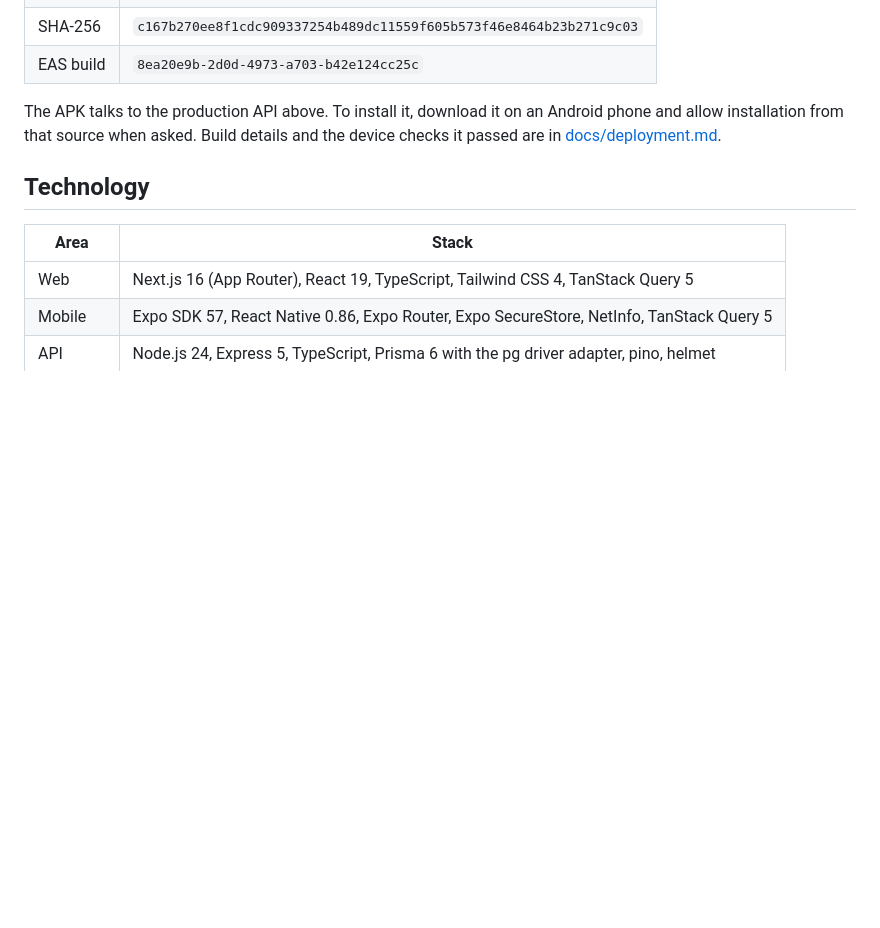
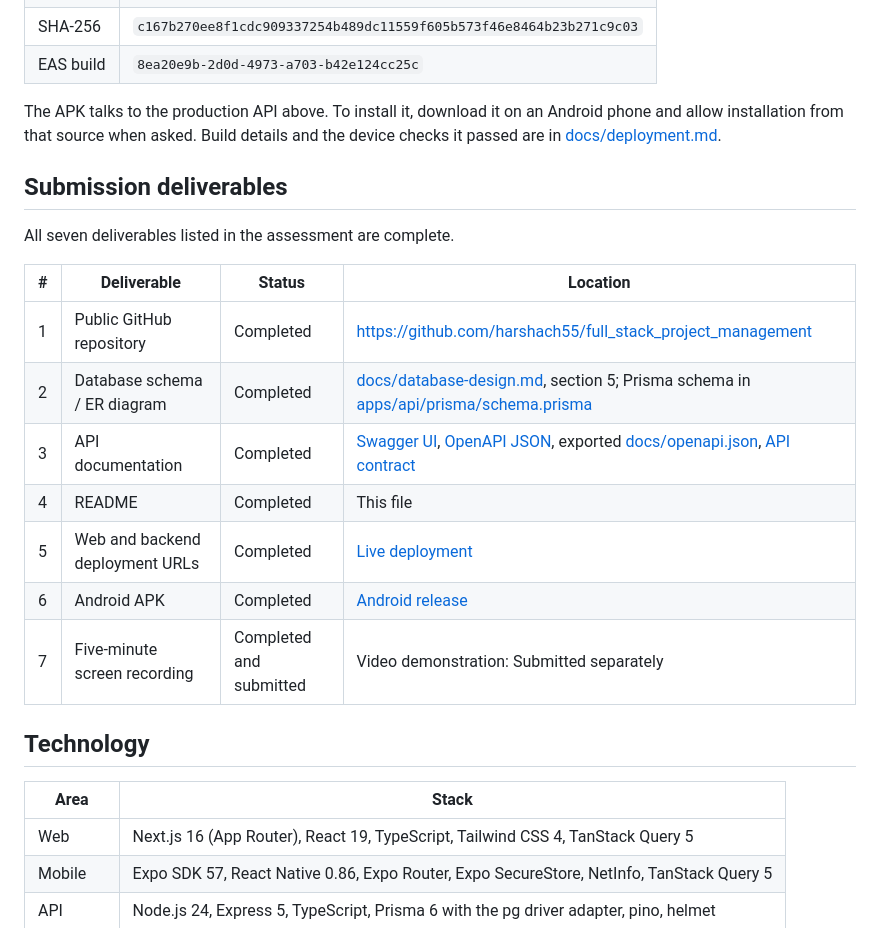
Before and after one commit to harshach55/full_stack_project_management, a Markdown page: README.md, the part around the change. GitHub-like rendering; blank space fills up the shorter version.

Commit message:
docs: mark submission deliverables complete

```diff
--- a/README.md
+++ b/README.md
@@ -29,6 +29,20 @@ The API runs on Render's free tier and sleeps after inactivity, so the first req
 | EAS build | `8ea20e9b-2d0d-4973-a703-b42e124cc25c` |
 
 The APK talks to the production API above. To install it, download it on an Android phone and allow installation from that source when asked. Build details and the device checks it passed are in [docs/deployment.md](docs/deployment.md#release-build-eas).
+
+## Submission deliverables
+
+All seven deliverables listed in the assessment are complete.
+
+| # | Deliverable | Status | Location |
+|---|---|---|---|
+| 1 | Public GitHub repository | Completed | https://github.com/harshach55/full_stack_project_management |
+| 2 | Database schema / ER diagram | Completed | [docs/database-design.md](docs/database-design.md#5-entity-relationship-diagram), section 5; Prisma schema in [apps/api/prisma/schema.prisma](apps/api/prisma/schema.prisma) |
+| 3 | API documentation | Completed | [Swagger UI](https://pm-api-lb5m.onrender.com/api/docs), [OpenAPI JSON](https://pm-api-lb5m.onrender.com/api/docs.json), exported [docs/openapi.json](docs/openapi.json), [API contract](docs/api-contract.md) |
+| 4 | README | Completed | This file |
+| 5 | Web and backend deployment URLs | Completed | [Live deployment](#live-deployment) |
+| 6 | Android APK | Completed | [Android release](#android-release) |
+| 7 | Five-minute screen recording | Completed and submitted | Video demonstration: Submitted separately |
 
 ## Technology
 
```
Also changed, not shown: docs/testing.md (+2 -2 lines).
